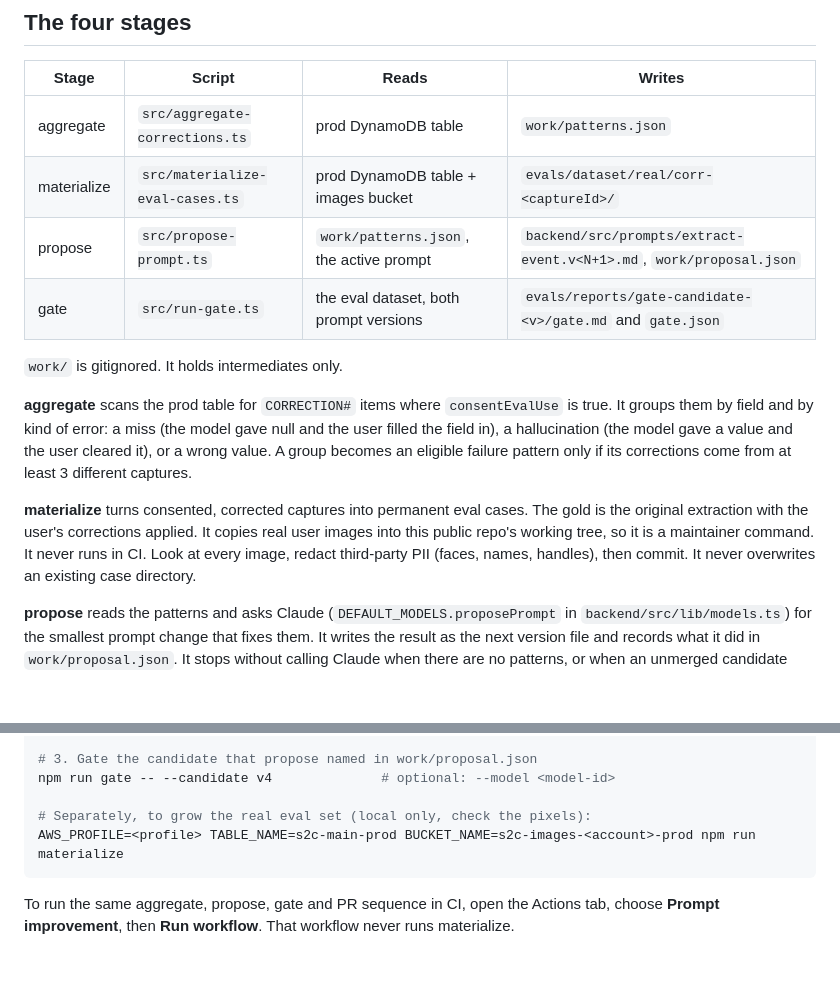
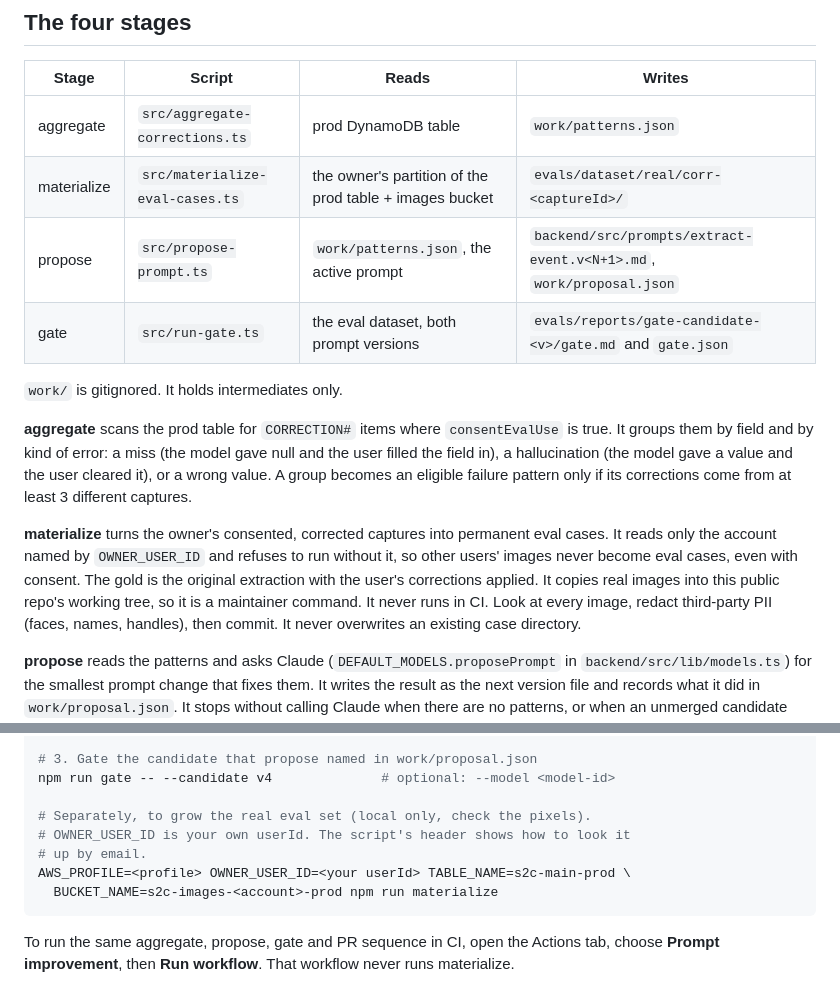
Before and after one commit to rhysdunne/screenshot-to-calendar, a Markdown page: tools/prompt-improvement/README.md, 2 parts joined by grey strips. GitHub-like rendering; blank space fills up the shorter version.

Commit message:
Show OWNER_USER_ID in the README's materialize command
feat/before-friends-join makes npm run materialize read only the
OWNER_USER_ID account and refuse to run without it. The README added
on this branch still showed the old command and said materialize reads
every consented capture, so it would be wrong once that PR lands.

The README now gives the owner-only rule and the variable in the
command. Setting the variable before that PR lands is harmless,
because the current script ignores it.

The CI workflow needs no change: aggregate does not read OWNER_USER_ID,
and the workflow never runs materialize.

Co-Authored-By: Claude Opus 5.5 <noreply@anthropic.com>

````diff
--- a/tools/prompt-improvement/README.md
+++ b/tools/prompt-improvement/README.md
@@ -12,7 +12,7 @@ The loop is **manual-only** at the moment. See
 | Stage | Script | Reads | Writes |
 |---|---|---|---|
 | aggregate | `src/aggregate-corrections.ts` | prod DynamoDB table | `work/patterns.json` |
-| materialize | `src/materialize-eval-cases.ts` | prod DynamoDB table + images bucket | `evals/dataset/real/corr-<captureId>/` |
+| materialize | `src/materialize-eval-cases.ts` | the owner's partition of the prod table + images bucket | `evals/dataset/real/corr-<captureId>/` |
 | propose | `src/propose-prompt.ts` | `work/patterns.json`, the active prompt | `backend/src/prompts/extract-event.v<N+1>.md`, `work/proposal.json` |
 | gate | `src/run-gate.ts` | the eval dataset, both prompt versions | `evals/reports/gate-candidate-<v>/gate.md` and `gate.json` |
 
@@ -25,10 +25,12 @@ model gave a value and the user cleared it), or a wrong value. A group becomes
 an eligible failure pattern only if its corrections come from at least 3
 different captures.
 
-**materialize** turns consented, corrected captures into permanent eval cases.
-The gold is the original extraction with the user's corrections applied. It
-copies real user images into this public repo's working tree, so it is a
-maintainer command. It never runs in CI. Look at every image, redact
+**materialize** turns the owner's consented, corrected captures into permanent
+eval cases. It reads only the account named by `OWNER_USER_ID` and refuses to
+run without it, so other users' images never become eval cases, even with
+consent. The gold is the original extraction with the user's corrections
+applied. It copies real images into this public repo's working tree, so it is
+a maintainer command. It never runs in CI. Look at every image, redact
 third-party PII (faces, names, handles), then commit. It never overwrites an
 existing case directory.
 
@@ -68,8 +70,11 @@ npm run propose            # add -- --force to propose past a pending candidate
 # 3. Gate the candidate that propose named in work/proposal.json
 npm run gate -- --candidate v4              # optional: --model <model-id>
 
-# Separately, to grow the real eval set (local only, check the pixels):
-AWS_PROFILE=<profile> TABLE_NAME=s2c-main-prod BUCKET_NAME=s2c-images-<account>-prod npm run materialize
+# Separately, to grow the real eval set (local only, check the pixels).
+# OWNER_USER_ID is your own userId. The script's header shows how to look it
+# up by email.
+AWS_PROFILE=<profile> OWNER_USER_ID=<your userId> TABLE_NAME=s2c-main-prod \
+  BUCKET_NAME=s2c-images-<account>-prod npm run materialize
 ```
 
 To run the same aggregate, propose, gate and PR sequence in CI, open the
````
